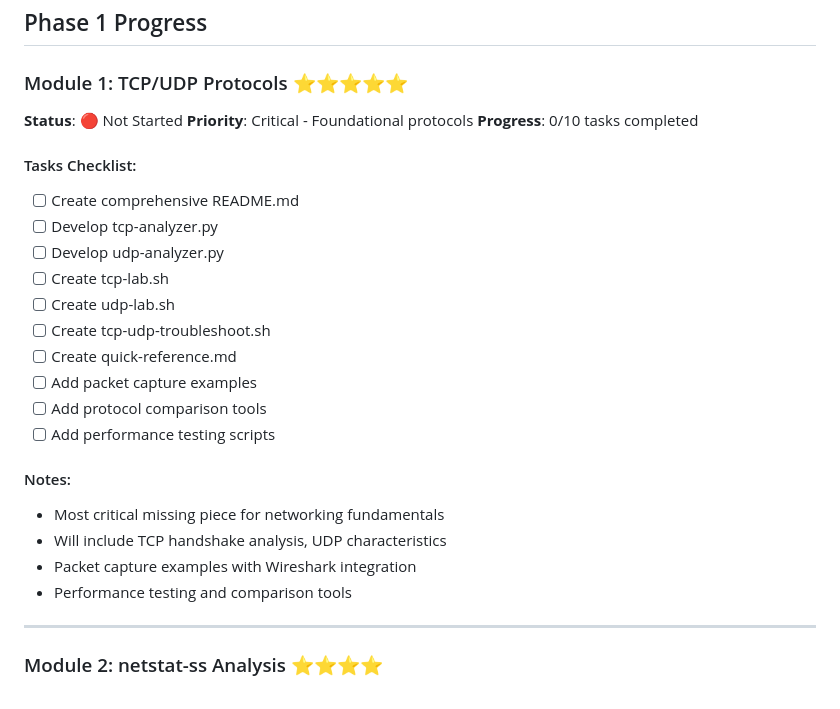
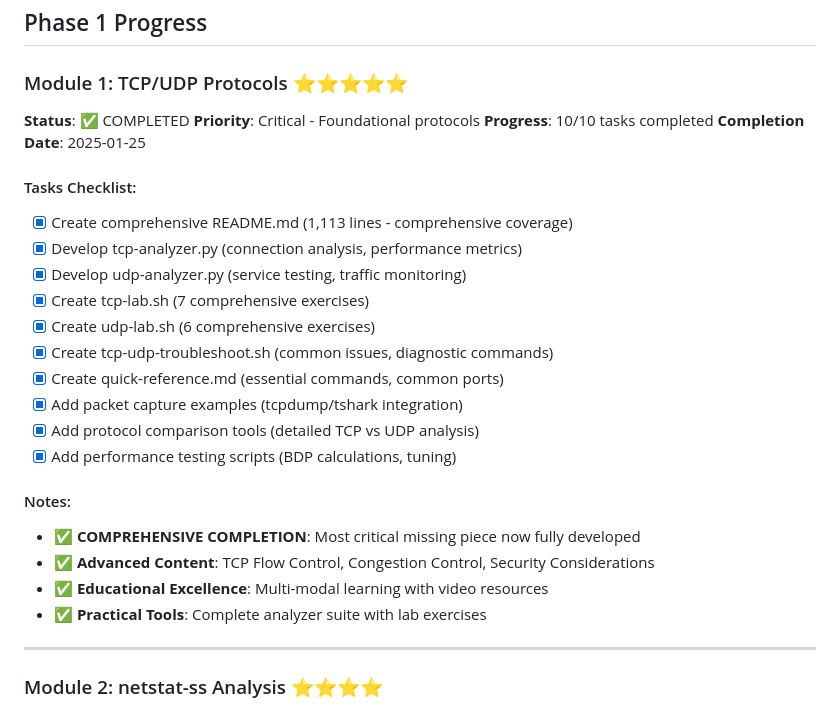
Before and after one commit to grimm00/networking-learning, a Markdown page: admin/progress-tracker.md, the part around the change printed below. Rendered like a GitHub page.

```diff
--- a/admin/progress-tracker.md
+++ b/admin/progress-tracker.md
@@ -12,27 +12,28 @@
 ## Phase 1 Progress
 
 ### Module 1: TCP/UDP Protocols ⭐⭐⭐⭐⭐
-**Status**: 🔴 Not Started
+**Status**: ✅ COMPLETED
 **Priority**: Critical - Foundational protocols
-**Progress**: 0/10 tasks completed
+**Progress**: 10/10 tasks completed
+**Completion Date**: 2025-01-25
 
 #### Tasks Checklist:
-- [ ] Create comprehensive README.md
-- [ ] Develop tcp-analyzer.py
-- [ ] Develop udp-analyzer.py
-- [ ] Create tcp-lab.sh
-- [ ] Create udp-lab.sh
-- [ ] Create tcp-udp-troubleshoot.sh
-- [ ] Create quick-reference.md
-- [ ] Add packet capture examples
-- [ ] Add protocol comparison tools
-- [ ] Add performance testing scripts
+- [x] Create comprehensive README.md (1,113 lines - comprehensive coverage)
+- [x] Develop tcp-analyzer.py (connection analysis, performance metrics)
+- [x] Develop udp-analyzer.py (service testing, traffic monitoring)
+- [x] Create tcp-lab.sh (7 comprehensive exercises)
+- [x] Create udp-lab.sh (6 comprehensive exercises)
+- [x] Create tcp-udp-troubleshoot.sh (common issues, diagnostic commands)
+- [x] Create quick-reference.md (essential commands, common ports)
+- [x] Add packet capture examples (tcpdump/tshark integration)
+- [x] Add protocol comparison tools (detailed TCP vs UDP analysis)
+- [x] Add performance testing scripts (BDP calculations, tuning)
 
 #### Notes:
-- Most critical missing piece for networking fundamentals
-- Will include TCP handshake analysis, UDP characteristics
-- Packet capture examples with Wireshark integration
-- Performance testing and comparison tools
+- ✅ **COMPREHENSIVE COMPLETION**: Most critical missing piece now fully developed
+- ✅ **Advanced Content**: TCP Flow Control, Congestion Control, Security Considerations
+- ✅ **Educational Excellence**: Multi-modal learning with video resources
+- ✅ **Practical Tools**: Complete analyzer suite with lab exercises
 
 ---
 
```
Also changed, not shown: other parts of admin/progress-tracker.md (+23 -22 lines).
